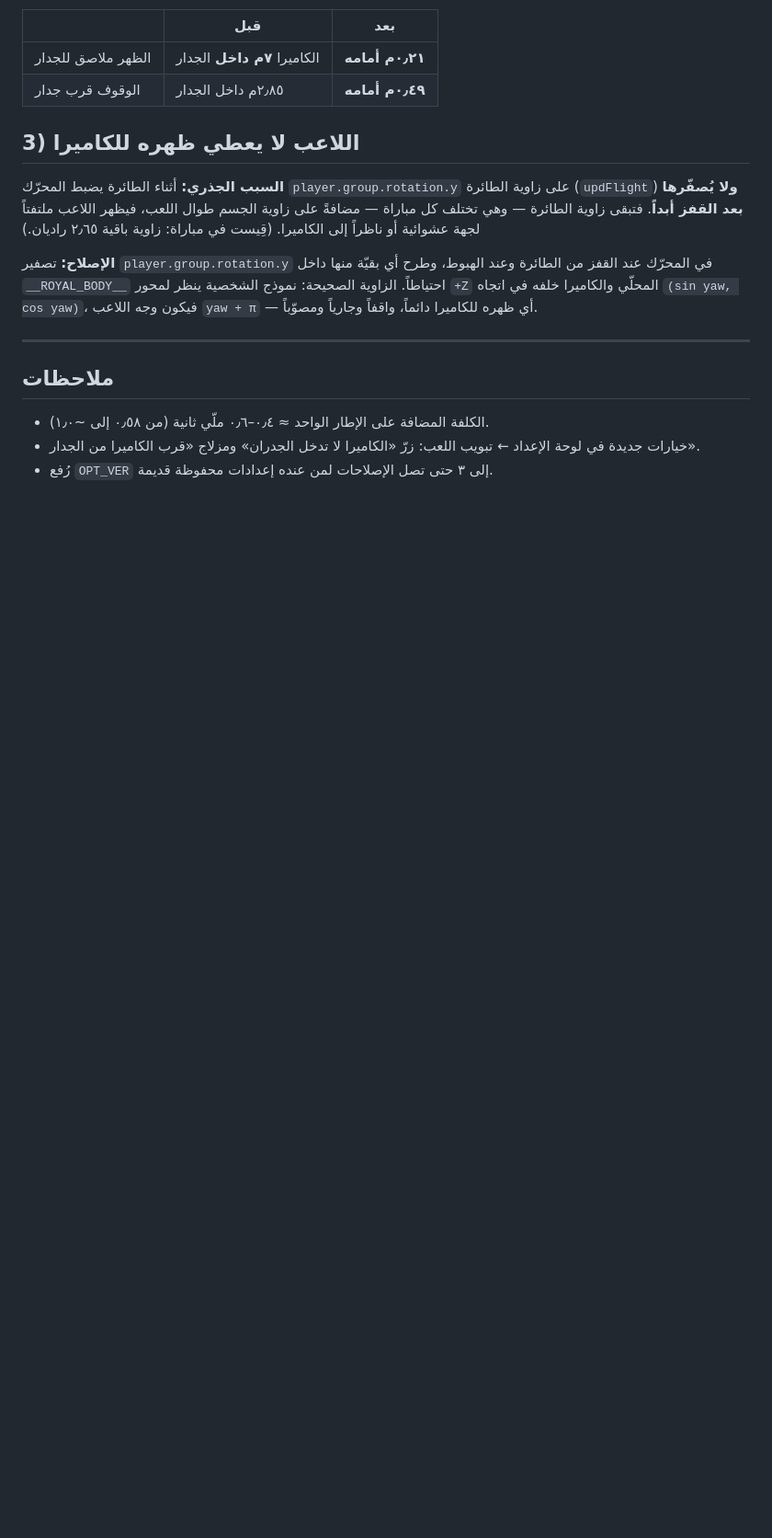
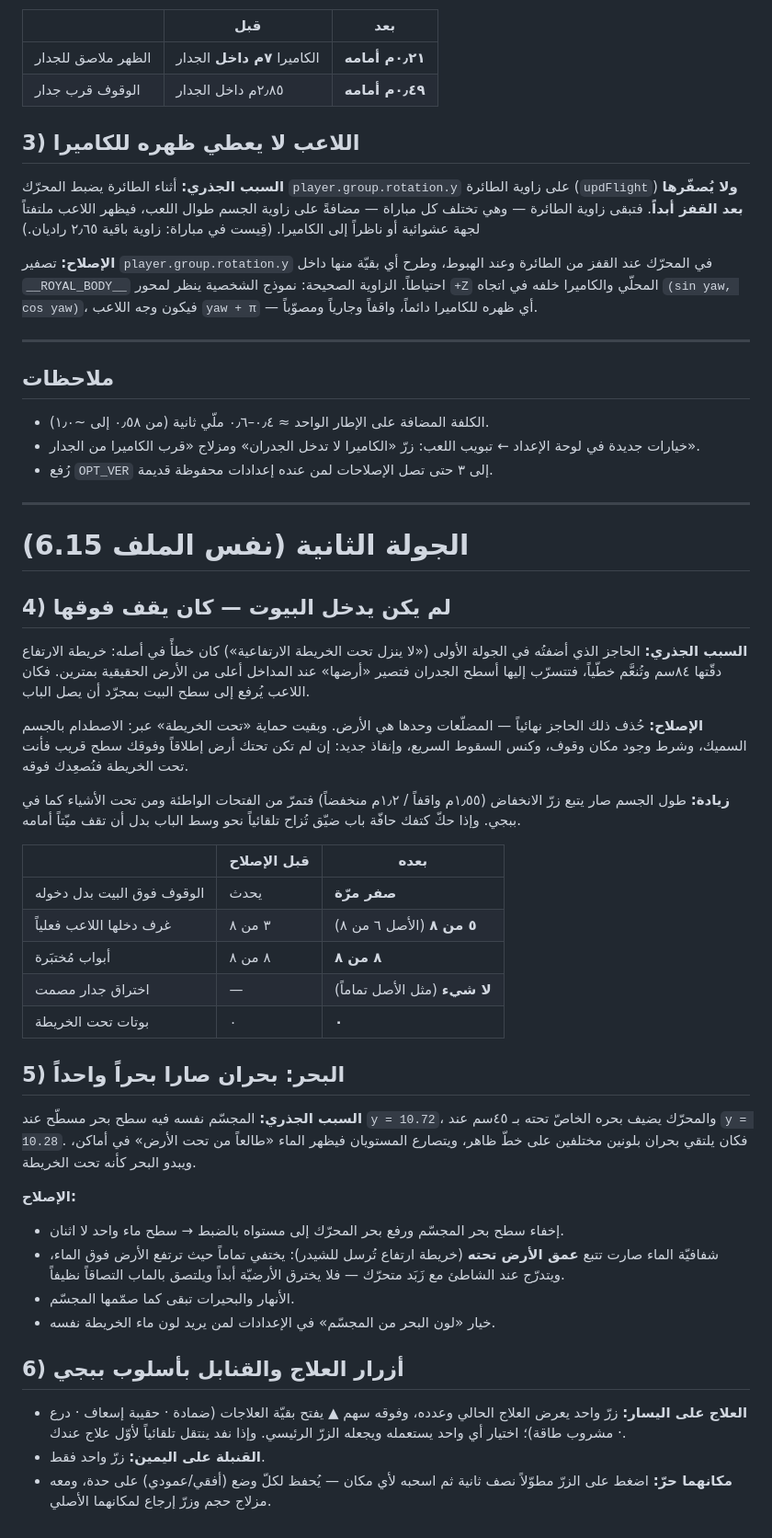
Before and after one commit to Amine42-ma/Amine, a Markdown page: FIXES.md, the part around the change. Shown at 92% size. Rendered like a GitHub page; blank space fills up the shorter version.

Commit message:
fix: house entry regression, unified ocean, PUBG-style item buttons
Follow-up on the previous round, from playtest feedback.

1) Entering buildings was broken: the player was lifted onto the roof at
   the doorway. Root cause was the terrain-floor clamp added last round -
   the heightfield floor is an 0.84 m bilinear field, so wall tops smear
   into the walkable cells beside them and read up to 2 m above the real
   ground. Removed the clamp (the collision mesh is the only authority)
   and replaced the under-map protection with a mesh-only rescue: no floor
   below plus a surface just overhead means we are beneath the world, so
   step up onto it. Body height now follows the crouch button (1.55 m
   standing, 1.2 m crouched) so low gaps and openings are passable, and a
   shoulder brushing a doorway edge nudges the body toward the opening
   instead of dead-stopping.
   Measured: climbing onto houses 0, rooms entered 3/8 -> 5/8 (stock 6/8),
   doorways 8/8, wall phase-through same as stock, bots under the map 0/24.

2) Water: the map model carries its own flat sea surface at y=10.72 while
   the engine adds another at 10.28, so two differently coloured seas met
   on a visible line, fought for depth, and water appeared to come up from
   under the ground. Hide the model's sea, raise the engine ocean to its
   exact level, and drive the ocean's alpha from terrain depth sampled
   from a heightfield texture - it now vanishes where ground rises above
   sea level and fades into the shore with moving foam. Rivers and lakes
   stay as authored. Optional setting tints the ocean from the model's own
   water texture.

3) Item buttons rebuilt PUBG-style: one heal button on the left showing
   the active item with an arrow above it that expands the other heals,
   one grenade button on the right. Both can be placed anywhere - hold for
   half a second and drag - saved per orientation, with size and reset
   controls in the setup panel.

Co-Authored-By: Claude Opus 5 <noreply@anthropic.com>
Claude-Session: https://claude.ai/code/session_016dh7rdLY96vUkxi5SRAzDf

```diff
--- a/FIXES.md
+++ b/FIXES.md
@@ -74,3 +74,56 @@
 * خيارات جديدة في لوحة الإعداد ← تبويب اللعب: زرّ «الكاميرا لا تدخل الجدران»
   ومزلاج «قرب الكاميرا من الجدار».
 * رُفع `OPT_VER` إلى ٣ حتى تصل الإصلاحات لمن عنده إعدادات محفوظة قديمة.
+
+
+---
+
+# الجولة الثانية (نفس الملف 6.15)
+
+## 4) لم يكن يدخل البيوت — كان يقف فوقها
+
+**السبب الجذري:** الحاجز الذي أضفتُه في الجولة الأولى («لا ينزل تحت الخريطة
+الارتفاعية») كان خطأً في أصله: خريطة الارتفاع دقّتها ٨٤سم وتُنعَّم خطّياً، فتتسرّب
+إليها أسطح الجدران فتصير «أرضها» عند المداخل أعلى من الأرض الحقيقية بمترين.
+فكان اللاعب يُرفع إلى سطح البيت بمجرّد أن يصل الباب.
+
+**الإصلاح:** حُذف ذلك الحاجز نهائياً — المضلّعات وحدها هي الأرض. وبقيت حماية
+«تحت الخريطة» عبر: الاصطدام بالجسم السميك، وشرط وجود مكان وقوف، وكنس السقوط
+السريع، وإنقاذ جديد: إن لم تكن تحتك أرض إطلاقاً وفوقك سطح قريب فأنت تحت
+الخريطة فنُصعِدك فوقه.
+
+**زيادة:** طول الجسم صار يتبع زرّ الانخفاض (١٫٥٥م واقفاً / ١٫٢م منخفضاً) فتمرّ
+من الفتحات الواطئة ومن تحت الأشياء كما في ببجي. وإذا حكّ كتفك حافّة باب ضيّق
+تُزاح تلقائياً نحو وسط الباب بدل أن تقف ميّتاً أمامه.
+
+| | قبل الإصلاح | بعده |
+|---|---|---|
+| الوقوف فوق البيت بدل دخوله | يحدث | **صفر مرّة** |
+| غرف دخلها اللاعب فعلياً | ٣ من ٨ | **٥ من ٨** (الأصل ٦ من ٨) |
+| أبواب مُختبَرة | ٨ من ٨ | **٨ من ٨** |
+| اختراق جدار مصمت | — | **لا شيء** (مثل الأصل تماماً) |
+| بوتات تحت الخريطة | ٠ | **٠** |
+
+## 5) البحر: بحران صارا بحراً واحداً
+
+**السبب الجذري:** المجسّم نفسه فيه سطح بحر مسطّح عند `y = 10.72`، والمحرّك يضيف
+بحره الخاصّ تحته بـ ٤٥سم عند `y = 10.28`. فكان يلتقي بحران بلونين مختلفين على
+خطّ ظاهر، ويتصارع المستويان فيظهر الماء «طالعاً من تحت الأرض» في أماكن، ويبدو
+البحر كأنه تحت الخريطة.
+
+**الإصلاح:**
+* إخفاء سطح بحر المجسّم ورفع بحر المحرّك إلى مستواه بالضبط → سطح ماء واحد لا اثنان.
+* شفافيّة الماء صارت تتبع **عمق الأرض تحته** (خريطة ارتفاع تُرسل للشيدر): يختفي
+  تماماً حيث ترتفع الأرض فوق الماء، ويتدرّج عند الشاطئ مع زَبَد متحرّك — فلا
+  يخترق الأرضيّة أبداً ويلتصق بالماب التصاقاً نظيفاً.
+* الأنهار والبحيرات تبقى كما صمّمها المجسّم.
+* خيار «لون البحر من المجسّم» في الإعدادات لمن يريد لون ماء الخريطة نفسه.
+
+## 6) أزرار العلاج والقنابل بأسلوب ببجي
+
+* **العلاج على اليسار:** زرّ واحد يعرض العلاج الحالي وعدده، وفوقه سهم ▲ يفتح
+  بقيّة العلاجات (ضمادة · حقيبة إسعاف · درع · مشروب طاقة)؛ اختيار أي واحد
+  يستعمله ويجعله الزرّ الرئيسي. وإذا نفد ينتقل تلقائياً لأوّل علاج عندك.
+* **القنبلة على اليمين:** زرّ واحد فقط.
+* **مكانهما حرّ:** اضغط على الزرّ مطوّلاً نصف ثانية ثم اسحبه لأي مكان — يُحفظ
+  لكلّ وضع (أفقي/عمودي) على حدة، ومعه مزلاج حجم وزرّ إرجاع لمكانهما الأصلي.
```
